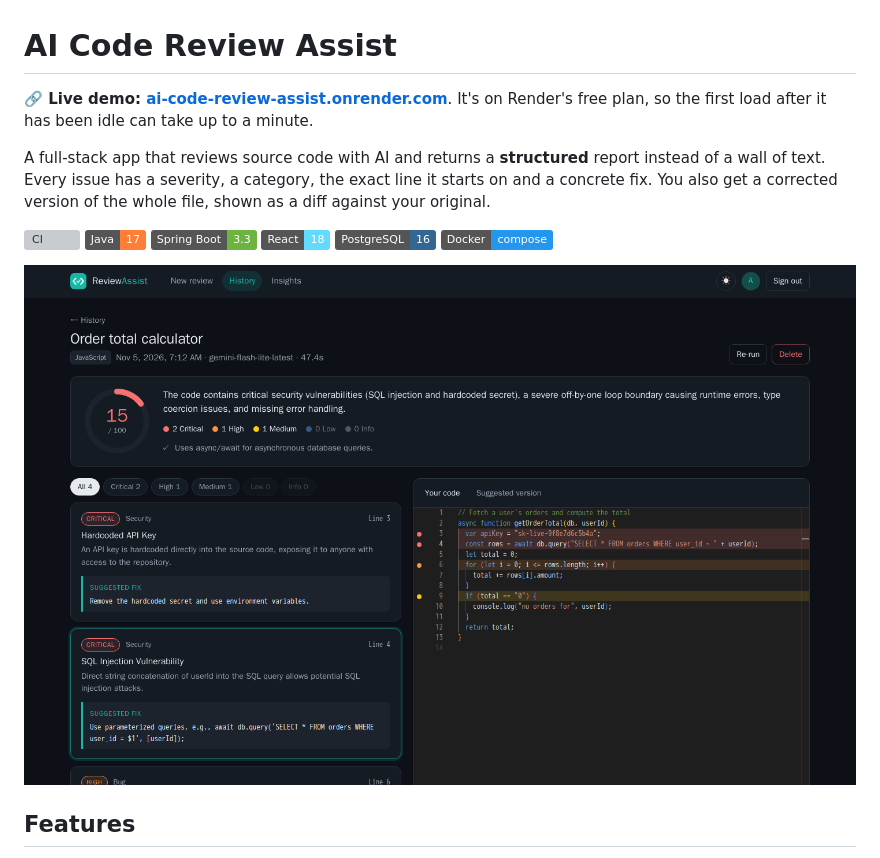
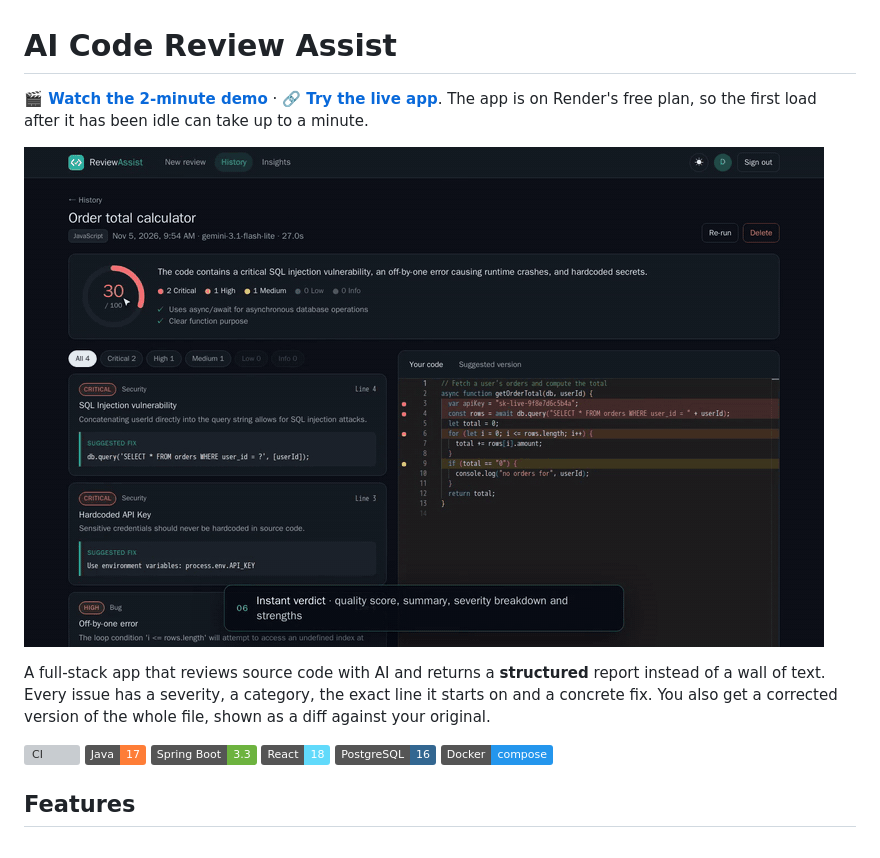
Before and after one commit to Abhishek360007/AI-Code-Review-Assist, a Markdown page: README.md, the part around the change. Drawn GitHub-style; pictures changed too: docs/demo/demo-preview.gif (added); badges without logos; grey boxes are pictures that could not be loaded.

Commit message:
Add captioned product demo page for GitHub Pages
- docs/demo: 2-minute captioned walkthrough (MP4) with GIF preview, recorded on the live app
- docs/index.html redirects the Pages root to the demo
- README links the demo and live app at the top

```diff
--- a/README.md
+++ b/README.md
@@ -1,12 +1,12 @@
 # AI Code Review Assist
 
-**🔗 Live demo: [ai-code-review-assist.onrender.com](https://ai-code-review-assist.onrender.com)**. It's on Render's free plan, so the first load after it has been idle can take up to a minute.
+**🎬 [Watch the 2-minute demo](https://abhishek360007.github.io/AI-Code-Review-Assist/demo/)** · **🔗 [Try the live app](https://ai-code-review-assist.onrender.com)**. The app is on Render's free plan, so the first load after it has been idle can take up to a minute.
+
+[![Captioned product demo: click to watch](docs/demo/demo-preview.gif)](https://abhishek360007.github.io/AI-Code-Review-Assist/demo/)
 
 A full-stack app that reviews source code with AI and returns a **structured** report instead of a wall of text. Every issue has a severity, a category, the exact line it starts on and a concrete fix. You also get a corrected version of the whole file, shown as a diff against your original.
 
 [![CI](https://github.com/Abhishek360007/AI-Code-Review-Assist/actions/workflows/ci.yml/badge.svg)](https://github.com/Abhishek360007/AI-Code-Review-Assist/actions/workflows/ci.yml) ![stack](https://img.shields.io/badge/Java-17-orange) ![stack](https://img.shields.io/badge/Spring%20Boot-3.3-6db33f) ![stack](https://img.shields.io/badge/React-18-61dafb) ![stack](https://img.shields.io/badge/PostgreSQL-16-336791) ![stack](https://img.shields.io/badge/Docker-compose-2496ed)
-
-![Review page: score, severity-ranked findings and highlighted lines](docs/screenshots/review.png)
 
 ## Features
 
```
Also changed, not shown: 3 other files.
